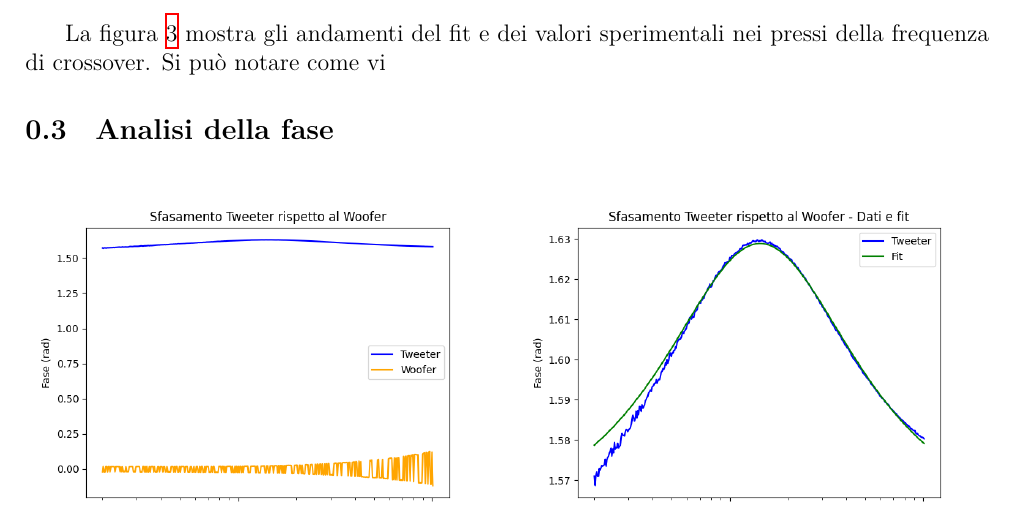
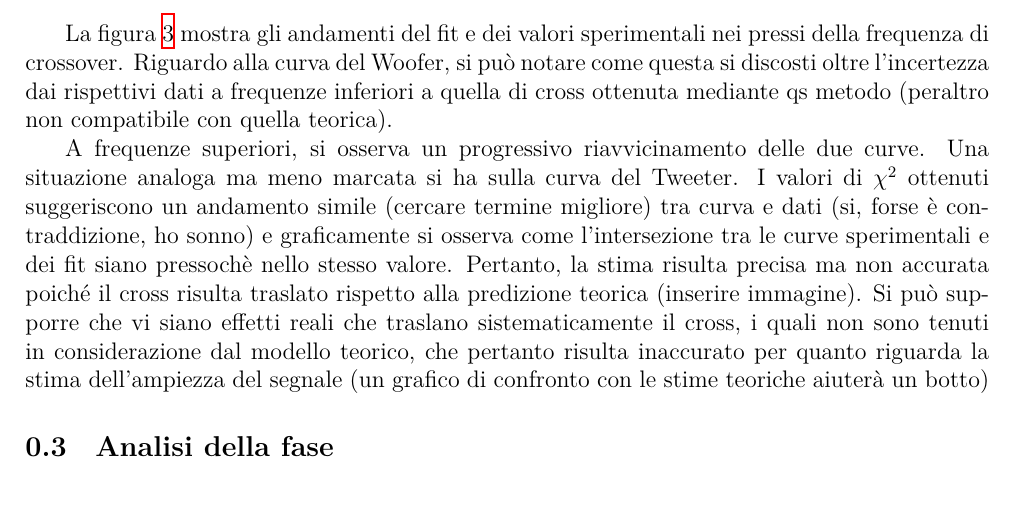
Before and after one commit to TheCodeEater/lab_circuiti_relazione, a LaTeX document (Sections/3-Analisi.tex): part of page 3 of 4, cut so that both start at the same text. Compiled offline with XeLaTeX.

Commit message:
Discussion of amplitude results

```diff
--- a/Sections/3-Analisi.tex
+++ b/Sections/3-Analisi.tex
@@ -165,7 +165,10 @@ Le incertezze sull'ampiezza sono state ottenute mediante fit sinusoidale alla fo
 
   \end{figure}
 
-La figura \ref{fig: amp_gain_fit_reduced} mostra gli andamenti del fit e dei valori sperimentali nei pressi della frequenza di crossover. Si può notare come vi
+La figura \ref{fig: amp_gain_fit_reduced} mostra gli andamenti del fit e dei valori sperimentali nei pressi della frequenza di crossover. Riguardo alla curva del Woofer, si può notare come questa si discosti oltre l'incertezza dai rispettivi dati a frequenze inferiori a quella di cross ottenuta mediante qs metodo (peraltro non compatibile con quella teorica). %questo è da rivedere
+
+A frequenze superiori, si osserva un progressivo riavvicinamento delle due curve. Una situazione analoga ma meno marcata si ha sulla curva del Tweeter.
+I valori di $\chi^2$ ottenuti suggeriscono un andamento simile (cercare termine migliore) tra curva e dati (si, forse è contraddizione, ho sonno) e graficamente si osserva come l'intersezione tra le curve sperimentali e dei fit siano pressochè nello stesso valore. Pertanto, la stima risulta precisa ma non accurata poiché il cross risulta traslato rispetto alla predizione teorica (inserire immagine). Si può supporre che vi siano effetti reali che traslano sistematicamente il cross, i quali non sono tenuti in considerazione dal modello teorico, che pertanto risulta inaccurato per quanto riguarda la stima dell'ampiezza del segnale (un grafico di confronto con le stime teoriche aiuterà un botto)
 
 \subsection{Analisi della fase}
 
```
